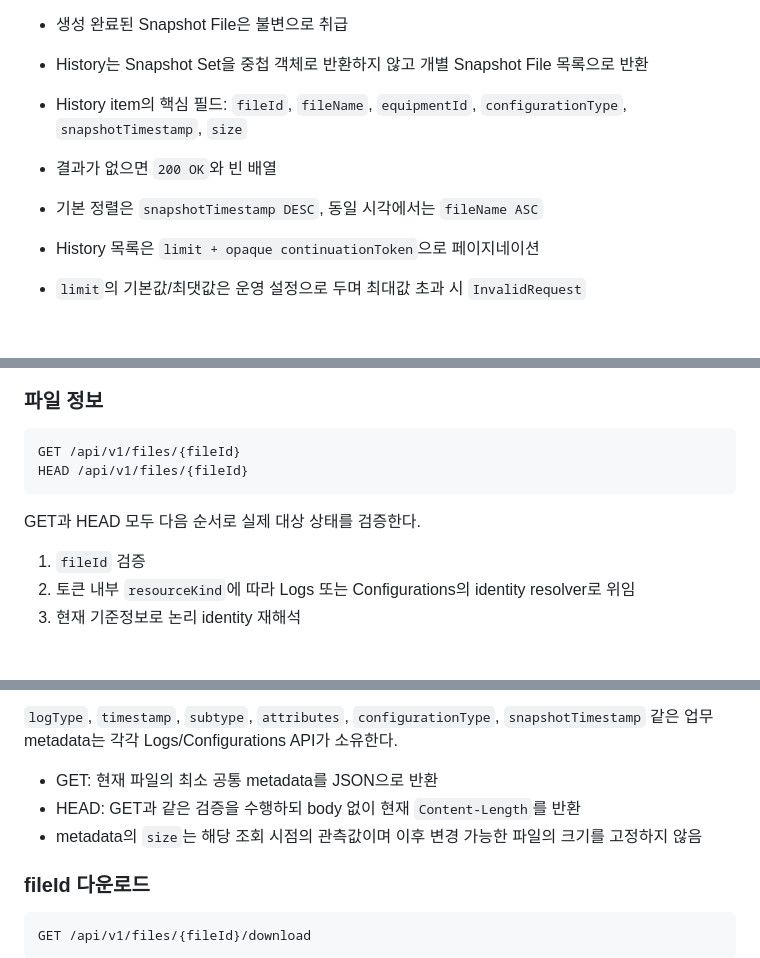
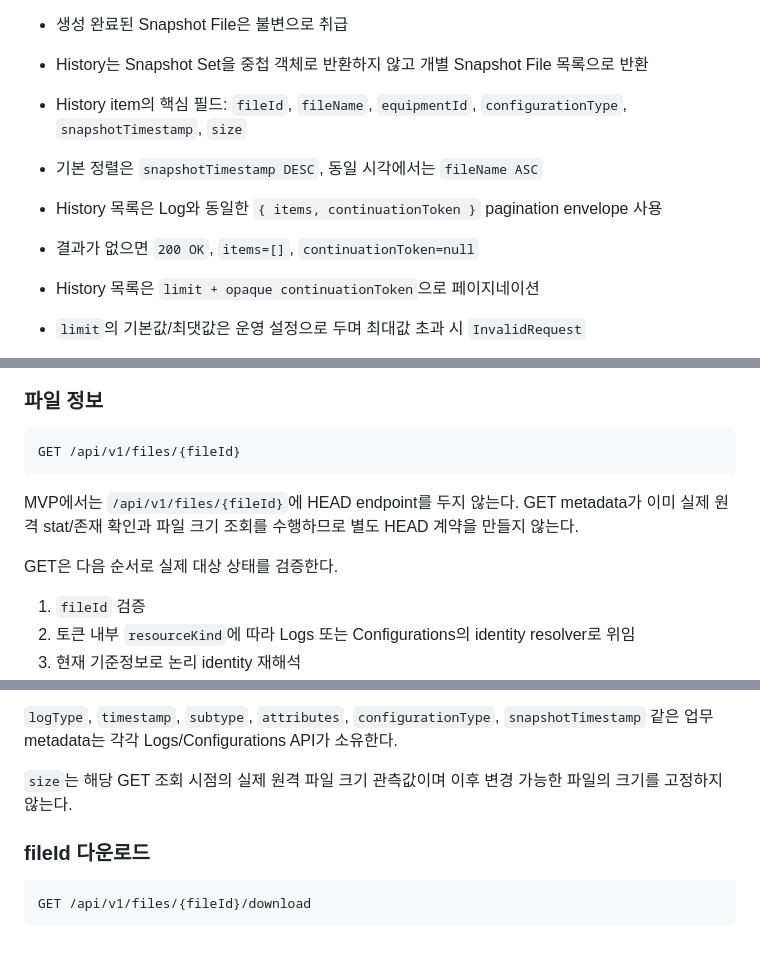
Before and after one commit to hjung3113/FileGateway, a Markdown page: docs/05-api-interface.md, 3 parts joined by grey strips. Drawn GitHub-style; blank space fills up the shorter version.

````diff
--- a/docs/05-api-interface.md
+++ b/docs/05-api-interface.md
@@ -143,8 +157,9 @@ GET /api/v1/configurations/history
 - 생성 완료된 Snapshot File은 불변으로 취급
 - History는 Snapshot Set을 중첩 객체로 반환하지 않고 개별 Snapshot File 목록으로 반환
 - History item의 핵심 필드: `fileId`, `fileName`, `equipmentId`, `configurationType`, `snapshotTimestamp`, `size`
-- 결과가 없으면 `200 OK`와 빈 배열
 - 기본 정렬은 `snapshotTimestamp DESC`, 동일 시각에서는 `fileName ASC`
+- History 목록은 Log와 동일한 `{ items, continuationToken }` pagination envelope 사용
+- 결과가 없으면 `200 OK`, `items=[]`, `continuationToken=null`
 - History 목록은 `limit + opaque continuationToken`으로 페이지네이션
 - `limit`의 기본값/최댓값은 운영 설정으로 두며 최대값 초과 시 `InvalidRequest`
 - History의 continuation token도 원래 `equipmentId + configurationType + from/to` 조회조건에 종속되며 조건 변경 시 `InvalidRequest`
@@ -169,10 +184,11 @@ Configuration History 전용 조건 기반 직접 다운로드 endpoint는 MVP
 
 ```http
 GET /api/v1/files/{fileId}
-HEAD /api/v1/files/{fileId}
 ```
 
-GET과 HEAD 모두 다음 순서로 실제 대상 상태를 검증한다.
+MVP에서는 `/api/v1/files/{fileId}`에 HEAD endpoint를 두지 않는다. GET metadata가 이미 실제 원격 stat/존재 확인과 파일 크기 조회를 수행하므로 별도 HEAD 계약을 만들지 않는다.
+
+GET은 다음 순서로 실제 대상 상태를 검증한다.
 
 1. `fileId` 검증
 2. 토큰 내부 `resourceKind`에 따라 Logs 또는 Configurations의 identity resolver로 위임
@@ -189,9 +205,7 @@ GET JSON의 핵심 필드는 다음 최소 공통 정보만 둔다.
 
 `logType`, `timestamp`, `subtype`, `attributes`, `configurationType`, `snapshotTimestamp` 같은 업무 metadata는 각각 Logs/Configurations API가 소유한다.
 
-- GET: 현재 파일의 최소 공통 metadata를 JSON으로 반환
-- HEAD: GET과 같은 검증을 수행하되 body 없이 현재 `Content-Length`를 반환
-- metadata의 `size`는 해당 조회 시점의 관측값이며 이후 변경 가능한 파일의 크기를 고정하지 않음
+`size`는 해당 GET 조회 시점의 실제 원격 파일 크기 관측값이며 이후 변경 가능한 파일의 크기를 고정하지 않는다.
 
 ### fileId 다운로드
 
````
Also changed, not shown: other parts of docs/05-api-interface.md (+27 -5 lines).
